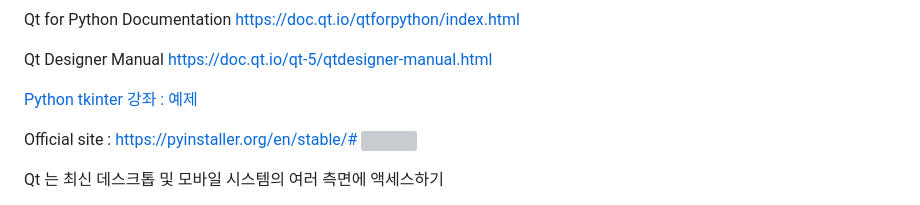
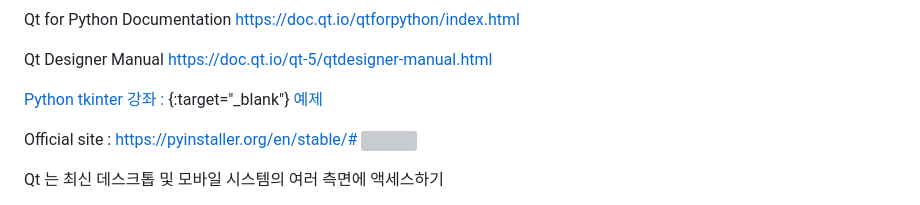
Before and after one commit to ngio/python_study, a Markdown page: GUI_project/README.md, the part around the change. Drawn GitHub-style; grey boxes are pictures that could not be loaded.

```diff
--- a/GUI_project/README.md
+++ b/GUI_project/README.md
@@ -16,7 +16,7 @@ Qt for Python Documentation  https://doc.qt.io/qtforpython/index.html
 
 Qt Designer Manual  https://doc.qt.io/qt-5/qtdesigner-manual.html
 
-[Python tkinter 강좌 : ](https://076923.github.io/posts/Python-tkinter-1/)
+[Python tkinter 강좌 : ](https://076923.github.io/posts/Python-tkinter-1/){:target="_blank"}
 [예제](/GUI_project/tk_gui_label.py)
 
 Official site : https://pyinstaller.org/en/stable/# <img src="https://pyinstaller.org/en/stable/_static/pyinstaller-draft1a-100_trans.png" >
```
